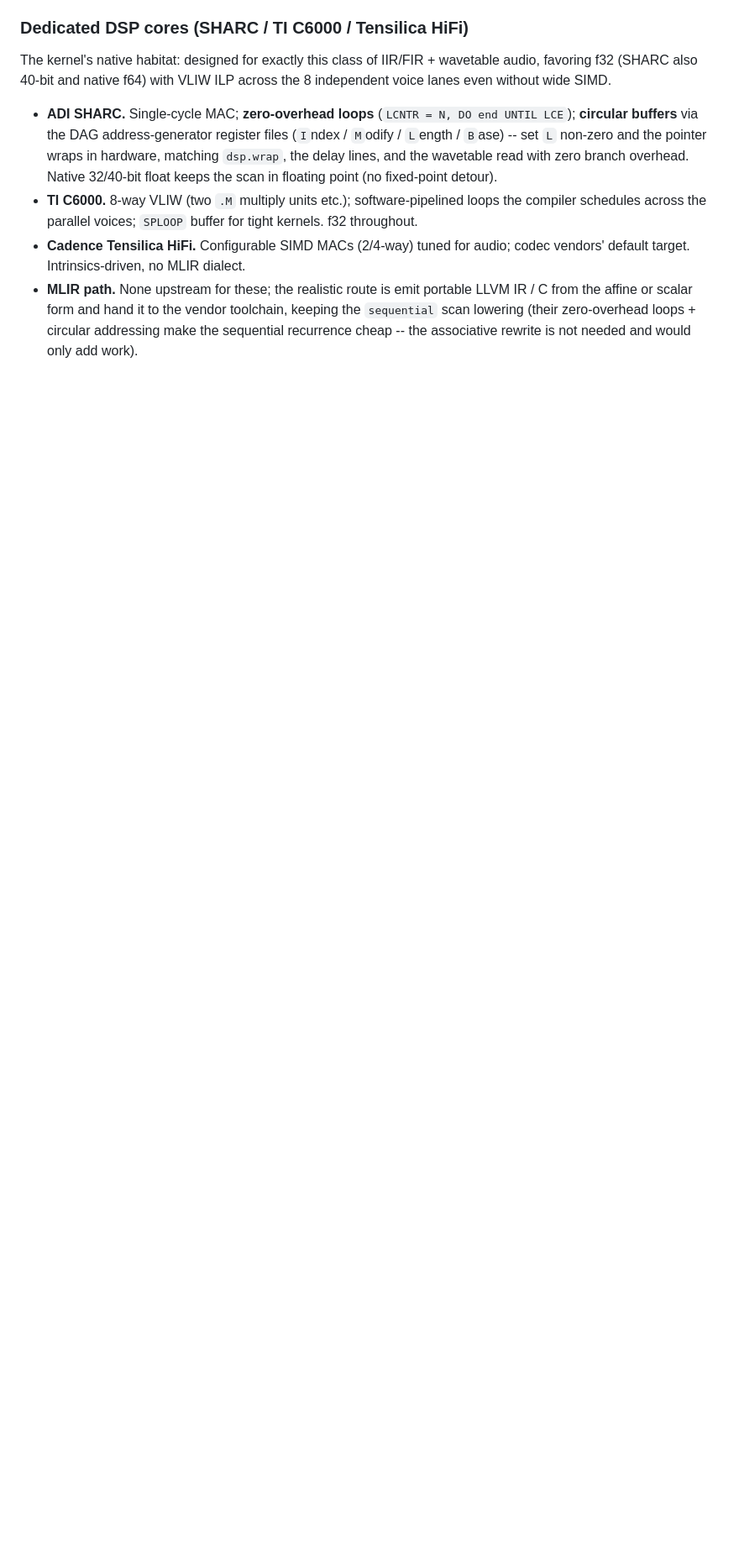
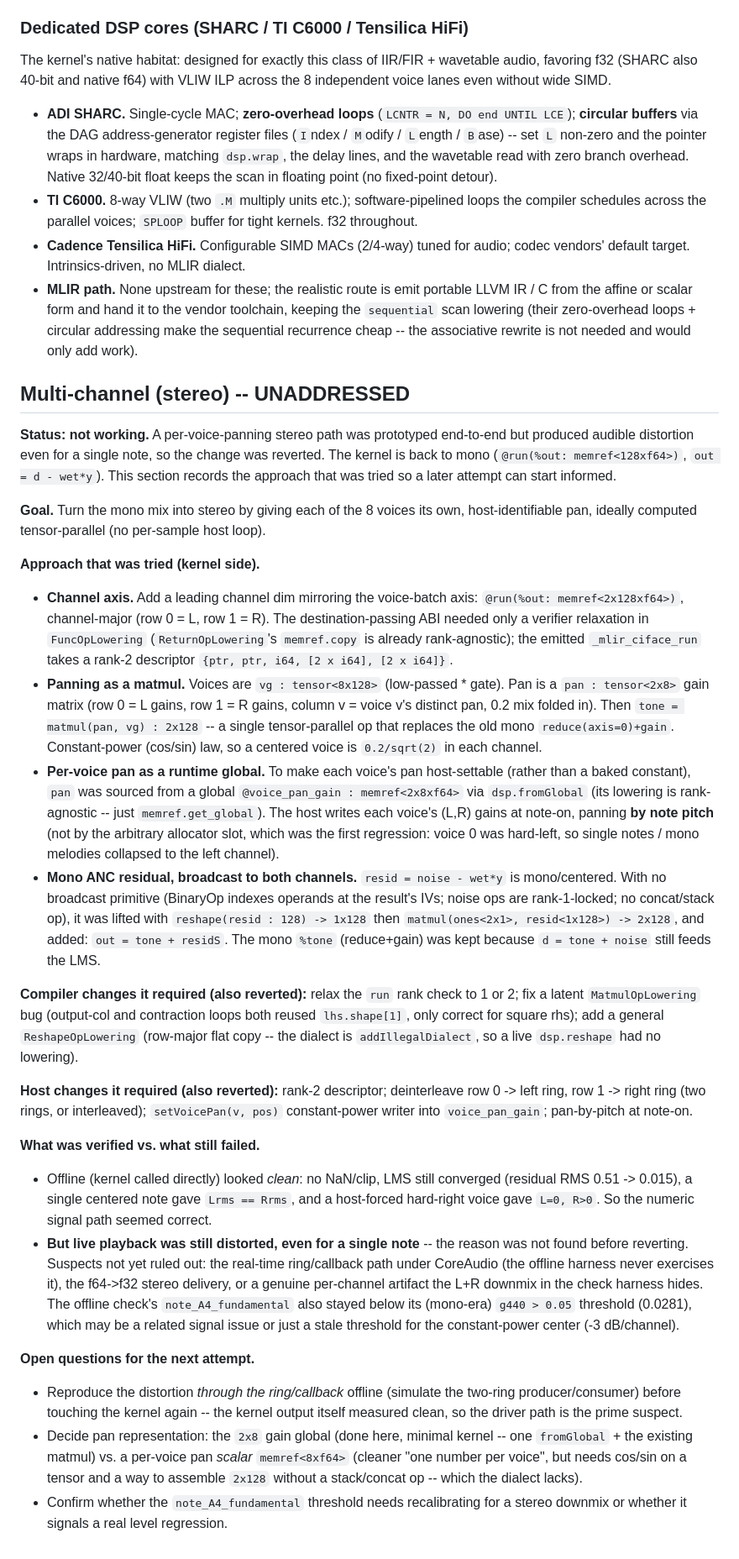
Before and after one commit to weliveindetail/audio-mlir, a Markdown page: notes.md, the part around the change. Shown at 84% size. GitHub-like rendering; blank space fills up the shorter version.

Commit message:
Add a Multi-channel section to noted.md

```diff
--- a/notes.md
+++ b/notes.md
@@ -898,3 +898,75 @@ independent voice lanes even without wide SIMD.
   keeping the `sequential` scan lowering (their zero-overhead loops + circular
   addressing make the sequential recurrence cheap -- the associative rewrite is not
   needed and would only add work).
+
+## Multi-channel (stereo) -- UNADDRESSED
+
+**Status: not working.** A per-voice-panning stereo path was prototyped end-to-end
+but produced audible distortion even for a single note, so the change was reverted.
+The kernel is back to mono (`@run(%out: memref<128xf64>)`, `out = d - wet*y`). This
+section records the approach that was tried so a later attempt can start informed.
+
+**Goal.** Turn the mono mix into stereo by giving each of the 8 voices its own,
+host-identifiable pan, ideally computed tensor-parallel (no per-sample host loop).
+
+**Approach that was tried (kernel side).**
+
+- **Channel axis.** Add a leading channel dim mirroring the voice-batch axis:
+  `@run(%out: memref<2x128xf64>)`, channel-major (row 0 = L, row 1 = R). The
+  destination-passing ABI needed only a verifier relaxation in `FuncOpLowering`
+  (`ReturnOpLowering`'s `memref.copy` is already rank-agnostic); the emitted
+  `_mlir_ciface_run` takes a rank-2 descriptor `{ptr, ptr, i64, [2 x i64], [2 x i64]}`.
+- **Panning as a matmul.** Voices are `vg : tensor<8x128>` (low-passed * gate). Pan
+  is a `pan : tensor<2x8>` gain matrix (row 0 = L gains, row 1 = R gains, column v =
+  voice v's distinct pan, 0.2 mix folded in). Then `tone = matmul(pan, vg) : 2x128`
+  -- a single tensor-parallel op that replaces the old mono `reduce(axis=0)+gain`.
+  Constant-power (cos/sin) law, so a centered voice is `0.2/sqrt(2)` in each channel.
+- **Per-voice pan as a runtime global.** To make each voice's pan host-settable
+  (rather than a baked constant), `pan` was sourced from a global
+  `@voice_pan_gain : memref<2x8xf64>` via `dsp.fromGlobal` (its lowering is
+  rank-agnostic -- just `memref.get_global`). The host writes each voice's (L,R)
+  gains at note-on, panning **by note pitch** (not by the arbitrary allocator slot,
+  which was the first regression: voice 0 was hard-left, so single notes / mono
+  melodies collapsed to the left channel).
+- **Mono ANC residual, broadcast to both channels.** `resid = noise - wet*y` is
+  mono/centered. With no broadcast primitive (BinaryOp indexes operands at the
+  result's IVs; noise ops are rank-1-locked; no concat/stack op), it was lifted with
+  `reshape(resid : 128) -> 1x128` then `matmul(ones<2x1>, resid<1x128>) -> 2x128`,
+  and added: `out = tone + residS`. The mono `%tone` (reduce+gain) was kept because
+  `d = tone + noise` still feeds the LMS.
+
+**Compiler changes it required (also reverted):** relax the `run` rank check to 1 or
+2; fix a latent `MatmulOpLowering` bug (output-col and contraction loops both reused
+`lhs.shape[1]`, only correct for square rhs); add a general `ReshapeOpLowering`
+(row-major flat copy -- the dialect is `addIllegalDialect`, so a live `dsp.reshape`
+had no lowering).
+
+**Host changes it required (also reverted):** rank-2 descriptor; deinterleave row 0 ->
+left ring, row 1 -> right ring (two rings, or interleaved); `setVoicePan(v, pos)`
+constant-power writer into `voice_pan_gain`; pan-by-pitch at note-on.
+
+**What was verified vs. what still failed.**
+
+- Offline (kernel called directly) looked *clean*: no NaN/clip, LMS still converged
+  (residual RMS 0.51 -> 0.015), a single centered note gave `Lrms == Rrms`, and a
+  host-forced hard-right voice gave `L=0, R>0`. So the numeric signal path seemed
+  correct.
+- **But live playback was still distorted, even for a single note** -- the reason was
+  not found before reverting. Suspects not yet ruled out: the real-time ring/callback
+  path under CoreAudio (the offline harness never exercises it), the f64->f32 stereo
+  delivery, or a genuine per-channel artifact the L+R downmix in the check harness
+  hides. The offline check's `note_A4_fundamental` also stayed below its (mono-era)
+  `g440 > 0.05` threshold (0.0281), which may be a related signal issue or just a
+  stale threshold for the constant-power center (-3 dB/channel).
+
+**Open questions for the next attempt.**
+
+- Reproduce the distortion *through the ring/callback* offline (simulate the two-ring
+  producer/consumer) before touching the kernel again -- the kernel output itself
+  measured clean, so the driver path is the prime suspect.
+- Decide pan representation: the `2x8` gain global (done here, minimal kernel -- one
+  `fromGlobal` + the existing matmul) vs. a per-voice pan *scalar* `memref<8xf64>`
+  (cleaner "one number per voice", but needs cos/sin on a tensor and a way to
+  assemble `2x128` without a stack/concat op -- which the dialect lacks).
+- Confirm whether the `note_A4_fundamental` threshold needs recalibrating for a
+  stereo downmix or whether it signals a real level regression.
```
